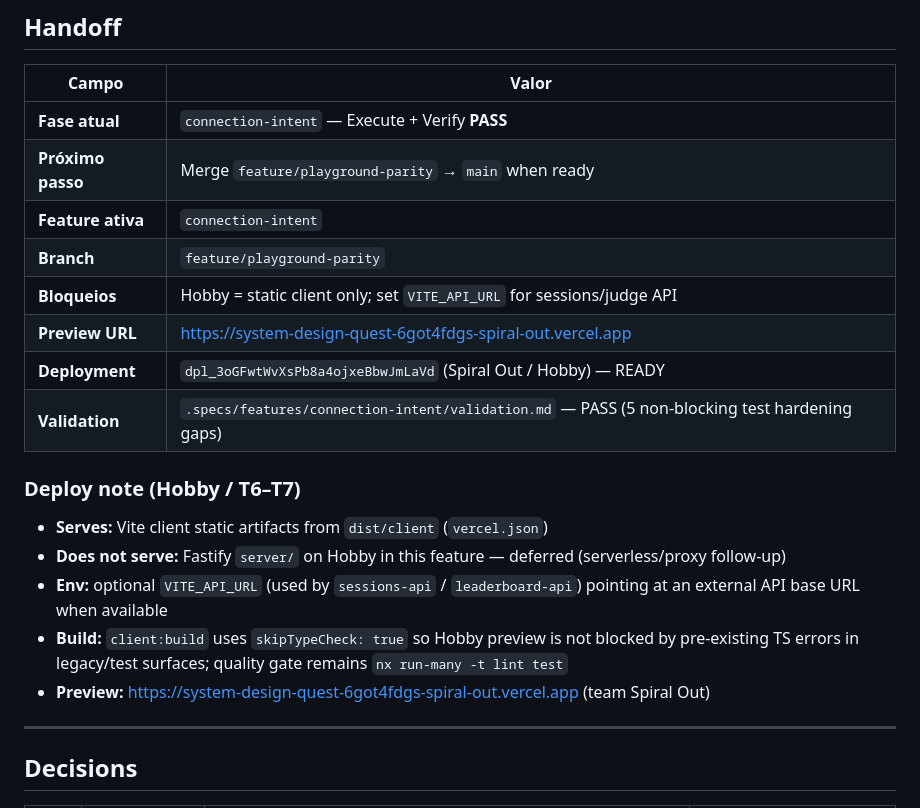
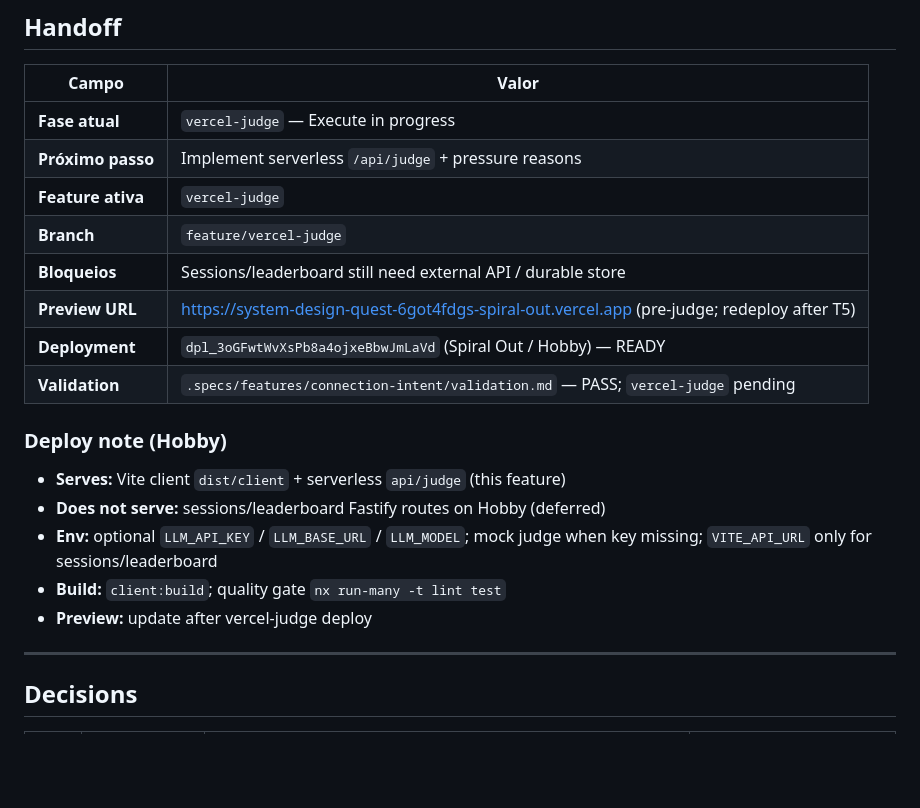
Before and after one commit to IEwerthonDev/system-design-quest, a Markdown page: .specs/STATE.md, the part around the change. GitHub-like rendering; blank space fills up the shorter version.

Commit message:
docs(specs): specify vercel-judge serverless API and pressure reasons
Co-authored-by: Cursor <cursoragent@cursor.com>

```diff
--- a/.specs/STATE.md
+++ b/.specs/STATE.md
@@ -22,22 +22,22 @@ Jogo educativo no browser para aprender System Design desenhando arquiteturas em
 
 | Campo | Valor |
 | ----- | ----- |
-| **Fase atual** | `connection-intent` — Execute + Verify **PASS** |
-| **Próximo passo** | Merge `feature/playground-parity` → `main` when ready |
-| **Feature ativa** | `connection-intent` |
-| **Branch** | `feature/playground-parity` |
-| **Bloqueios** | Hobby = static client only; set `VITE_API_URL` for sessions/judge API |
-| **Preview URL** | https://system-design-quest-6got4fdgs-spiral-out.vercel.app |
+| **Fase atual** | `vercel-judge` — Execute in progress |
+| **Próximo passo** | Implement serverless `/api/judge` + pressure reasons |
+| **Feature ativa** | `vercel-judge` |
+| **Branch** | `feature/vercel-judge` |
+| **Bloqueios** | Sessions/leaderboard still need external API / durable store |
+| **Preview URL** | https://system-design-quest-6got4fdgs-spiral-out.vercel.app (pre-judge; redeploy after T5) |
 | **Deployment** | `dpl_3oGFwtWvXsPb8a4ojxeBbwJmLaVd` (Spiral Out / Hobby) — READY |
-| **Validation** | `.specs/features/connection-intent/validation.md` — PASS (5 non-blocking test hardening gaps) |
+| **Validation** | `.specs/features/connection-intent/validation.md` — PASS; `vercel-judge` pending |
 
-### Deploy note (Hobby / T6–T7)
+### Deploy note (Hobby)
 
-- **Serves:** Vite client static artifacts from `dist/client` (`vercel.json`)
-- **Does not serve:** Fastify `server/` on Hobby in this feature — deferred (serverless/proxy follow-up)
-- **Env:** optional `VITE_API_URL` (used by `sessions-api` / `leaderboard-api`) pointing at an external API base URL when available
-- **Build:** `client:build` uses `skipTypeCheck: true` so Hobby preview is not blocked by pre-existing TS errors in legacy/test surfaces; quality gate remains `nx run-many -t lint test`
-- **Preview:** https://system-design-quest-6got4fdgs-spiral-out.vercel.app (team Spiral Out)
+- **Serves:** Vite client `dist/client` + serverless `api/judge` (this feature)
+- **Does not serve:** sessions/leaderboard Fastify routes on Hobby (deferred)
+- **Env:** optional `LLM_API_KEY` / `LLM_BASE_URL` / `LLM_MODEL`; mock judge when key missing; `VITE_API_URL` only for sessions/leaderboard
+- **Build:** `client:build`; quality gate `nx run-many -t lint test`
+- **Preview:** update after vercel-judge deploy
 
 ---
 
```
Also changed, not shown: 2 other files.
